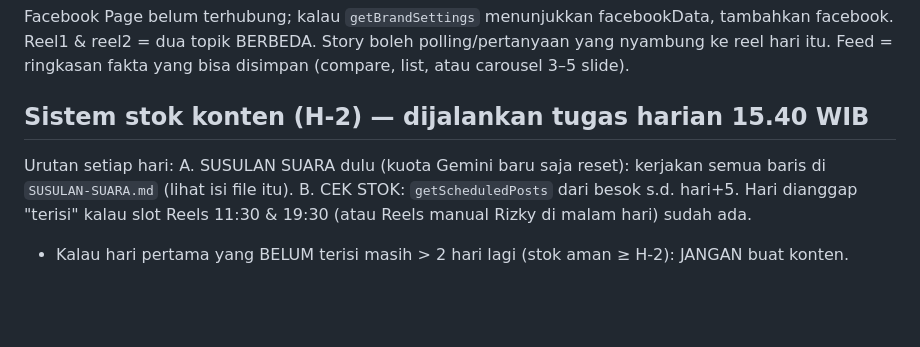
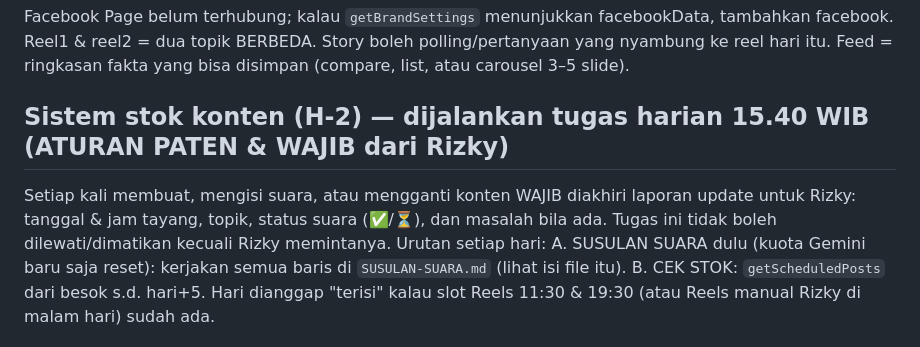
Before and after one commit to rizkynashwan17-eng/ghostrip-konten, a Markdown page: PANDUAN.md, the part around the change. Rendered like a GitHub page; blank space fills up the shorter version.

Commit message:
Aturan paten: stok H-2 + laporan update wajib
Co-Authored-By: Claude Opus 5.5 <noreply@anthropic.com>
Claude-Session: https://claude.ai/code/session_013ntjnCuqLWwo4kztwqXBtq

```diff
--- a/PANDUAN.md
+++ b/PANDUAN.md
@@ -39,7 +39,8 @@ Facebook Page belum terhubung; kalau `getBrandSettings` menunjukkan facebookData
 Reel1 & reel2 = dua topik BERBEDA. Story boleh polling/pertanyaan yang nyambung ke reel hari itu. Feed = ringkasan fakta yang bisa disimpan (compare, list, atau carousel 3–5 slide).
 
 
-## Sistem stok konten (H-2) — dijalankan tugas harian 15.40 WIB
+## Sistem stok konten (H-2) — dijalankan tugas harian 15.40 WIB (ATURAN PATEN & WAJIB dari Rizky)
+Setiap kali membuat, mengisi suara, atau mengganti konten WAJIB diakhiri laporan update untuk Rizky: tanggal & jam tayang, topik, status suara (✅/⏳), dan masalah bila ada. Tugas ini tidak boleh dilewati/dimatikan kecuali Rizky memintanya.
 Urutan setiap hari:
 A. SUSULAN SUARA dulu (kuota Gemini baru saja reset): kerjakan semua baris di `SUSULAN-SUARA.md` (lihat isi file itu).
 B. CEK STOK: `getScheduledPosts` dari besok s.d. hari+5. Hari dianggap "terisi" kalau slot Reels 11:30 & 19:30 (atau Reels manual Rizky di malam hari) sudah ada.
```
